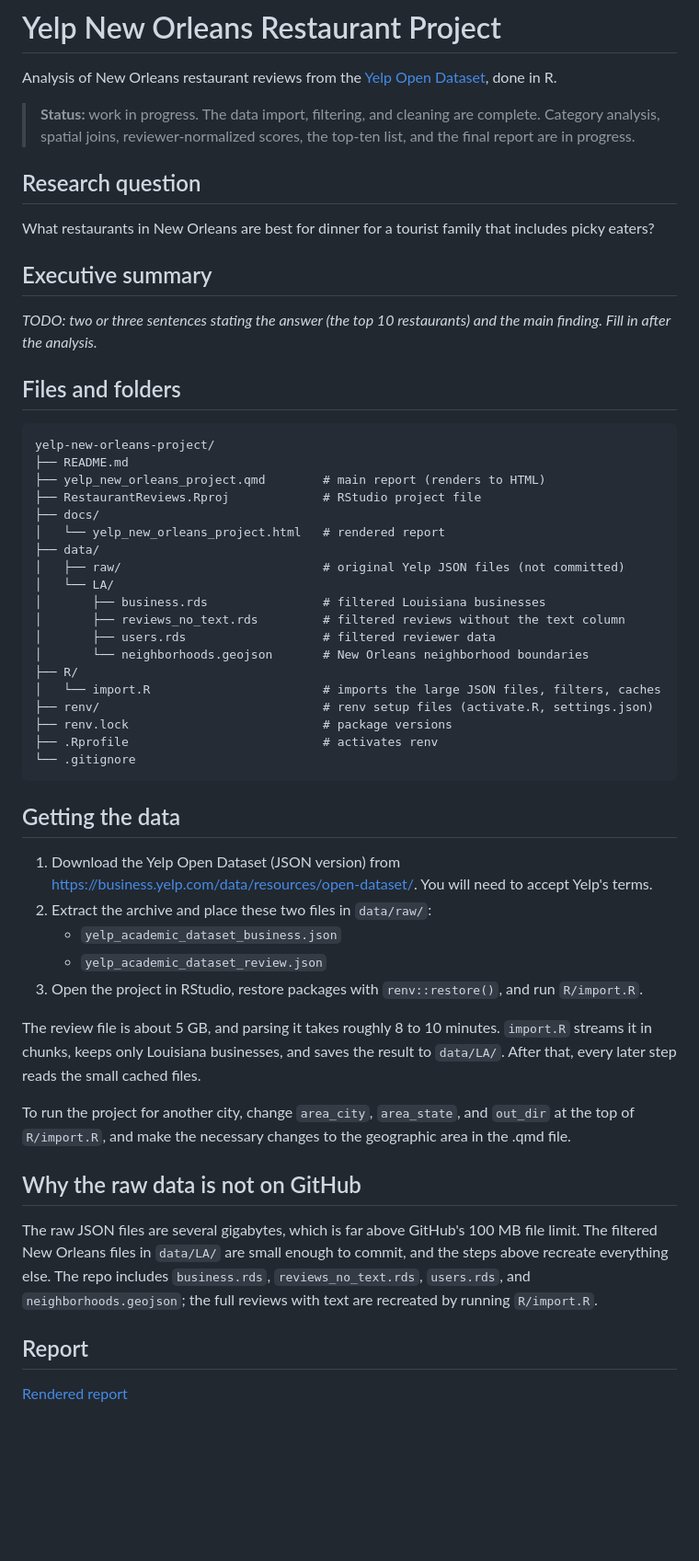
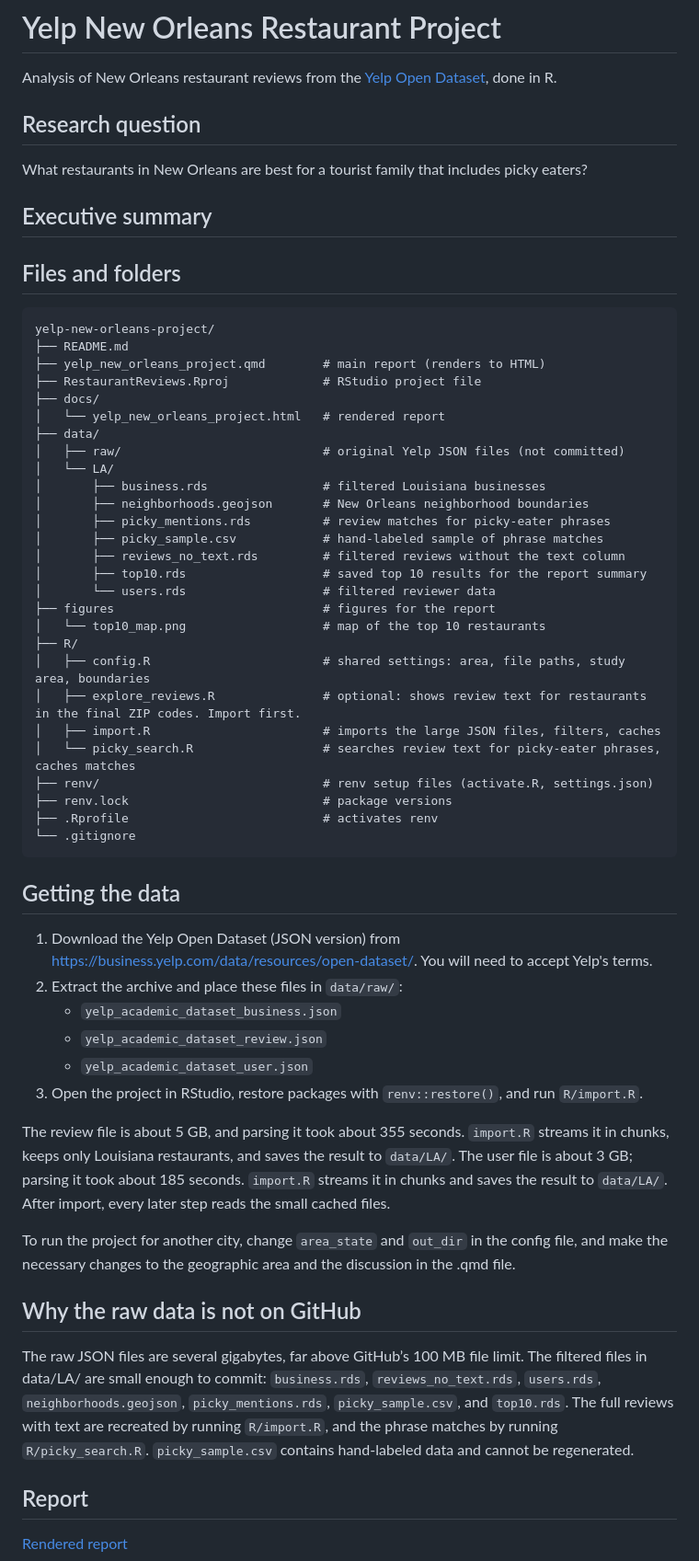
Before and after one commit to Nettabird/yelp-new-orleans-project, a Markdown page: README.md, the part around one of its changes. Shown at 92% size. Rendered like a GitHub page; blank space fills up the shorter version.

Commit message:
Full Render

```diff
--- a/README.md
+++ b/README.md
@@ -2,15 +2,13 @@
 
 Analysis of New Orleans restaurant reviews from the [Yelp Open Dataset](https://business.yelp.com/data/resources/open-dataset/), done in R.
 
-> **Status:** work in progress. The data import, filtering, and cleaning are complete. Category analysis, spatial joins, reviewer-normalized scores, the top-ten list, and the final report are in progress.
-
 ## Research question
 
-What restaurants in New Orleans are best for dinner for a tourist family that includes picky eaters?
+What restaurants in New Orleans are best for a tourist family that includes picky eaters?
 
 ## Executive summary
 
-*TODO: two or three sentences stating the answer (the top 10 restaurants) and the main finding. Fill in after the analysis.*
+
 
 ## Files and folders
 
@@ -25,11 +23,19 @@ yelp-new-orleans-project/
 │   ├── raw/                            # original Yelp JSON files (not committed)
 │   └── LA/
 │       ├── business.rds                # filtered Louisiana businesses
+│       ├── neighborhoods.geojson       # New Orleans neighborhood boundaries
+│       ├── picky_mentions.rds          # review matches for picky-eater phrases
+│       ├── picky_sample.csv            # hand-labeled sample of phrase matches
 │       ├── reviews_no_text.rds         # filtered reviews without the text column
-│       ├── users.rds                   # filtered reviewer data
-│       └── neighborhoods.geojson       # New Orleans neighborhood boundaries
+│       ├── top10.rds                   # saved top 10 results for the report summary
+│       └── users.rds                   # filtered reviewer data
+├── figures                             # figures for the report
+│   └── top10_map.png                   # map of the top 10 restaurants
 ├── R/
-│   └── import.R                        # imports the large JSON files, filters, caches
+│   ├── config.R                        # shared settings: area, file paths, study area, boundaries
+│   ├── explore_reviews.R               # optional: shows review text for restaurants in the final ZIP codes. Import first.
+│   ├── import.R                        # imports the large JSON files, filters, caches
+│   └── picky_search.R                  # searches review text for picky-eater phrases, caches matches
 ├── renv/                               # renv setup files (activate.R, settings.json)
 ├── renv.lock                           # package versions
 ├── .Rprofile                           # activates renv
@@ -39,18 +45,19 @@ yelp-new-orleans-project/
 ## Getting the data
 
 1.  Download the Yelp Open Dataset (JSON version) from <https://business.yelp.com/data/resources/open-dataset/>. You will need to accept Yelp's terms.
-2.  Extract the archive and place these two files in `data/raw/`:
+2.  Extract the archive and place these files in `data/raw/`:
     - `yelp_academic_dataset_business.json`
     - `yelp_academic_dataset_review.json`
+    - `yelp_academic_dataset_user.json`
 3.  Open the project in RStudio, restore packages with `renv::restore()`, and run `R/import.R`.
 
-The review file is about 5 GB, and parsing it takes roughly 8 to 10 minutes. `import.R` streams it in chunks, keeps only Louisiana businesses, and saves the result to `data/LA/`. After that, every later step reads the small cached files.
+The review file is about 5 GB, and parsing it took about 355 seconds. `import.R` streams it in chunks, keeps only Louisiana restaurants, and saves the result to `data/LA/`. The user file is about 3 GB; parsing it took about 185 seconds. `import.R` streams it in chunks and saves the result to `data/LA/`. After import, every later step reads the small cached files.
 
-To run the project for another city, change `area_city`, `area_state`, and `out_dir` at the top of `R/import.R`, and make the necessary changes to the geographic area in the .qmd file.
+To run the project for another city, change `area_state` and `out_dir` in the config file, and make the necessary changes to the geographic area and the discussion in the .qmd file.
 
 ## Why the raw data is not on GitHub
 
-The raw JSON files are several gigabytes, which is far above GitHub's 100 MB file limit. The filtered New Orleans files in `data/LA/` are small enough to commit, and the steps above recreate everything else. The repo includes `business.rds`, `reviews_no_text.rds`, `users.rds`, and `neighborhoods.geojson`; the full reviews with text are recreated by running `R/import.R`.
+The raw JSON files are several gigabytes, far above GitHub’s 100 MB file limit. The filtered files in data/LA/ are small enough to commit: `business.rds`, `reviews_no_text.rds`, `users.rds`, `neighborhoods.geojson`, `picky_mentions.rds`, `picky_sample.csv`, and `top10.rds`. The full reviews with text are recreated by running `R/import.R`, and the phrase matches by running `R/picky_search.R`. `picky_sample.csv` contains hand-labeled data and cannot be regenerated.
 
 ## Report
 
```
Also changed, not shown: other parts of README.md (+8 -5 lines), docs/figures/top10_map.png (added), figures/top10_map.png (added), 13 other files.
